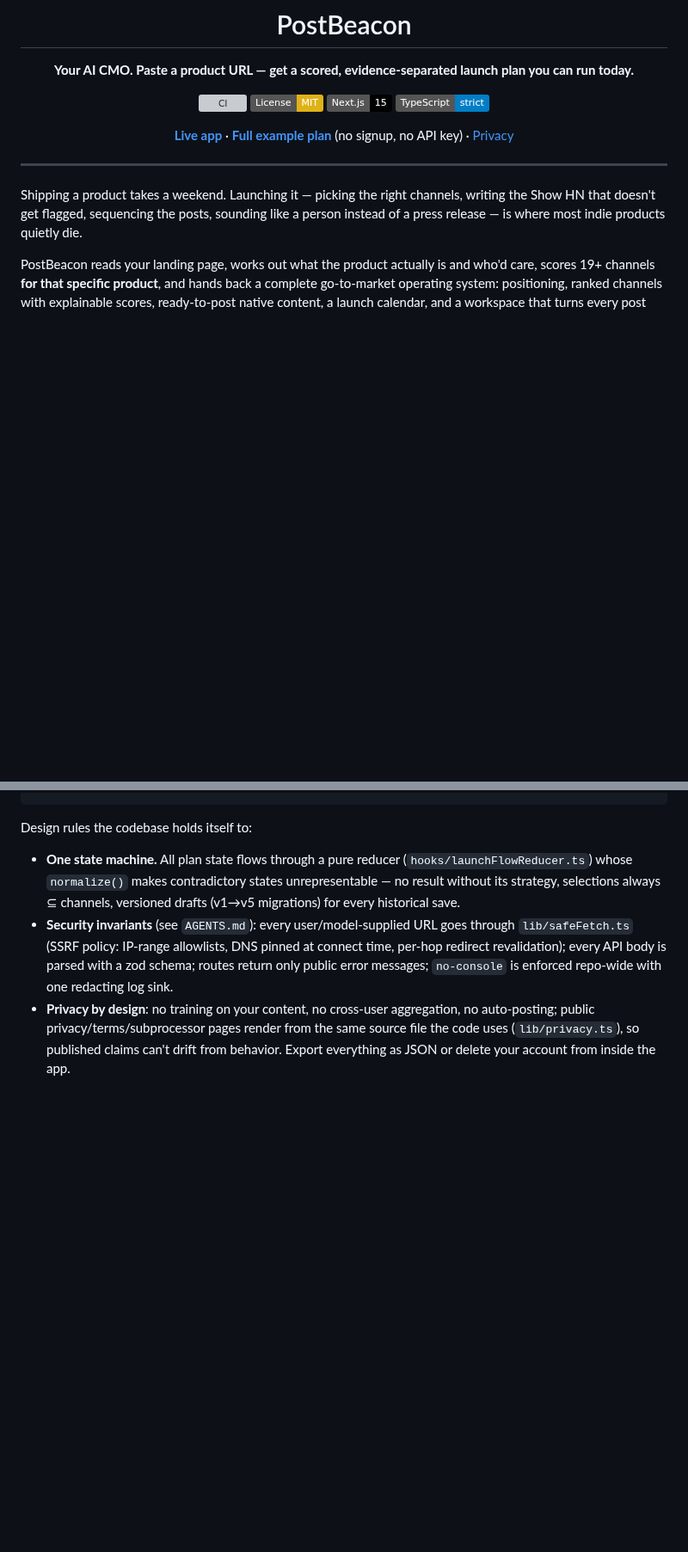
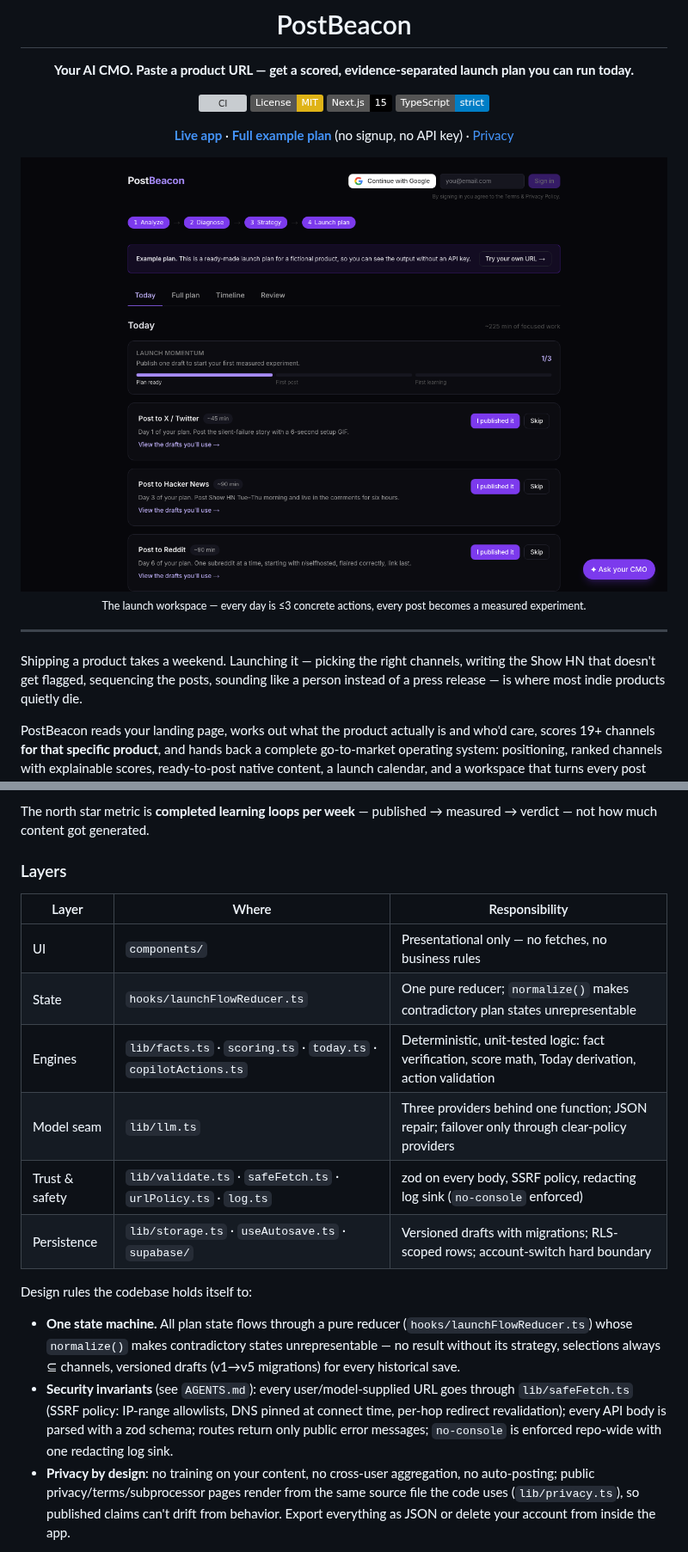
Before and after one commit to zhengbrody/PostBeacon, a Markdown page: README.md, 2 parts joined by grey strips. Shown at 86% size. Drawn GitHub-style; pictures changed too: docs/assets/workspace.png (added); badges without logos; blank space fills up the shorter version; grey boxes are pictures that could not be loaded.

````diff
--- a/README.md
+++ b/README.md
@@ -10,6 +10,10 @@
 [![TypeScript strict](https://img.shields.io/badge/TypeScript-strict-blue)](tsconfig.json)
 
 [**Live app**](https://postbeacon.app) · [**Full example plan**](https://postbeacon.app/app?demo=1) (no signup, no API key) · [Privacy](https://postbeacon.app/privacy)
+
+<img src="docs/assets/workspace.png" alt="The PostBeacon launch workspace: Today view with the activation path, three prioritized posting actions with time estimates, and the Ask-your-CMO copilot" width="920" />
+
+<sub>The launch workspace — every day is ≤3 concrete actions, every post becomes a measured experiment.</sub>
 
 </div>
 
@@ -85,4 +121,17 @@ human confirmation is the only bridge from proposal to state
 ```
+
+The north star metric is **completed learning loops per week** — published → measured → verdict — not how much content got generated.
+
+### Layers
+
+| Layer | Where | Responsibility |
+| --- | --- | --- |
+| UI | `components/` | Presentational only — no fetches, no business rules |
+| State | `hooks/launchFlowReducer.ts` | One pure reducer; `normalize()` makes contradictory plan states unrepresentable |
+| Engines | `lib/facts.ts` · `scoring.ts` · `today.ts` · `copilotActions.ts` | Deterministic, unit-tested logic: fact verification, score math, Today derivation, action validation |
+| Model seam | `lib/llm.ts` | Three providers behind one function; JSON repair; failover only through clear-policy providers |
+| Trust & safety | `lib/validate.ts` · `safeFetch.ts` · `urlPolicy.ts` · `log.ts` | zod on every body, SSRF policy, redacting log sink (`no-console` enforced) |
+| Persistence | `lib/storage.ts` · `useAutosave.ts` · `supabase/` | Versioned drafts with migrations; RLS-scoped rows; account-switch hard boundary |
 
 Design rules the codebase holds itself to:
 
````
Also changed, not shown: other parts of README.md (+52 -20 lines).
